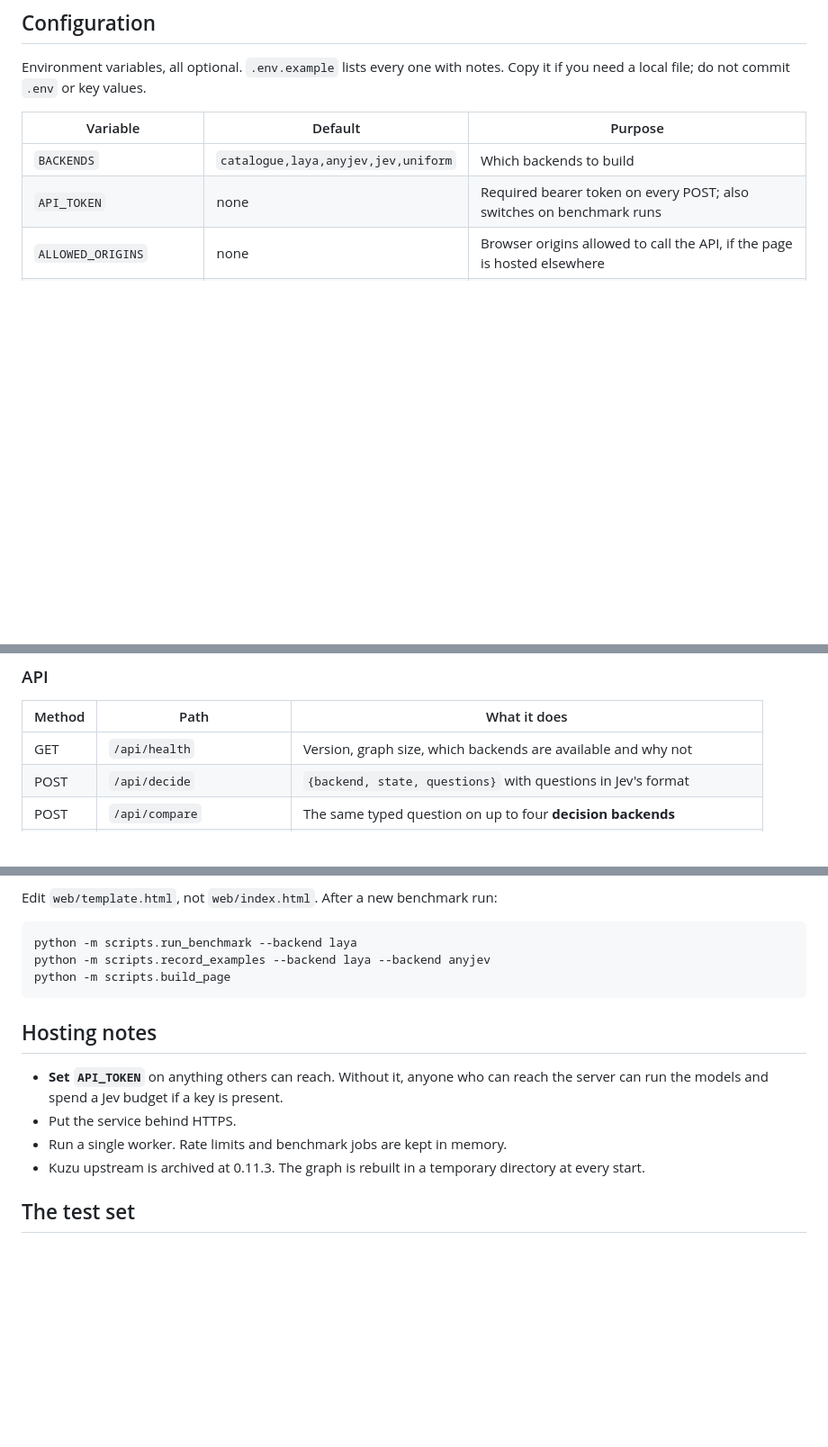
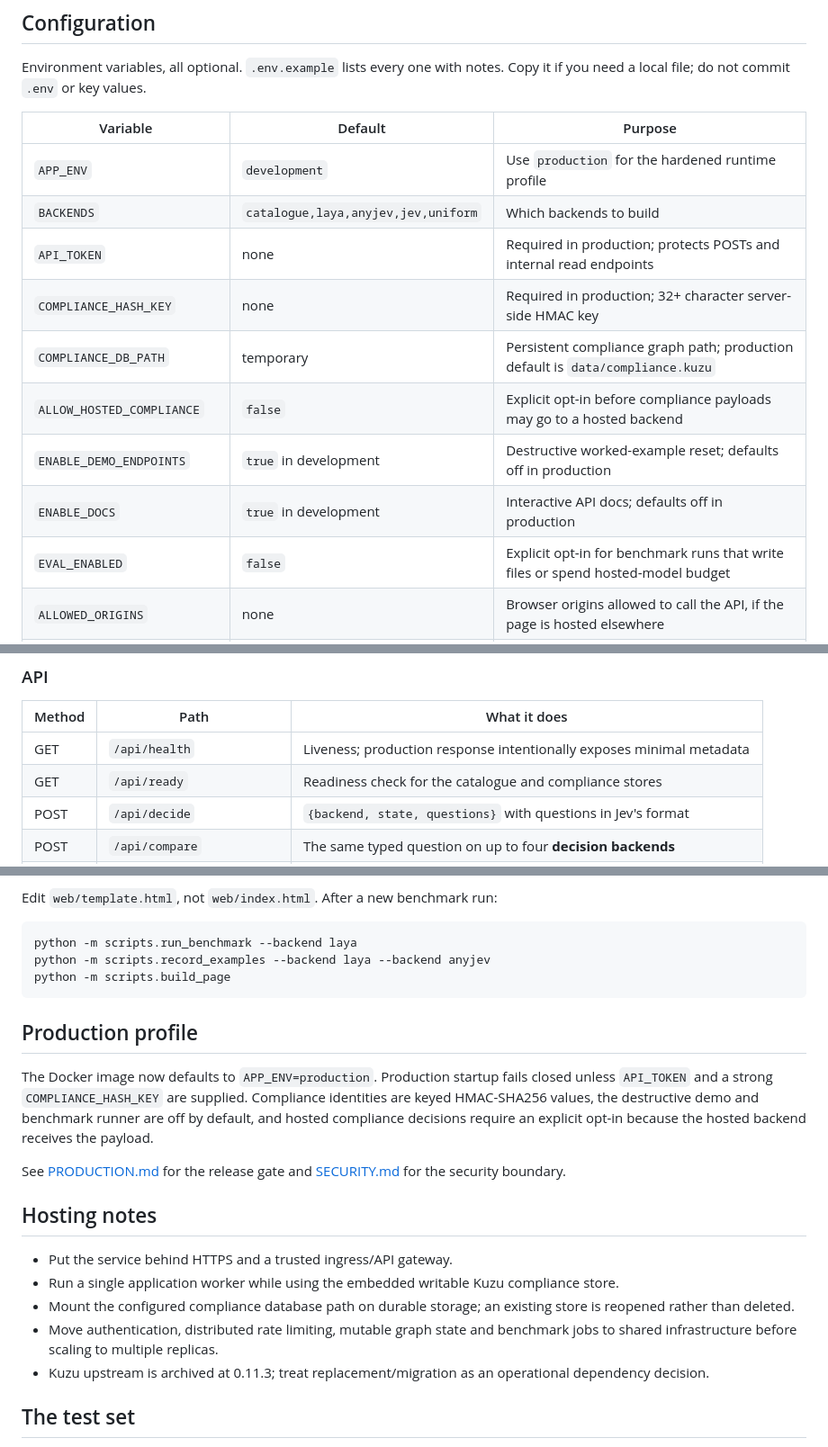
Before and after one commit to 2096955/graphragapp, a Markdown page: README.md, 3 parts joined by grey strips. Shown at 90% size. GitHub-like rendering; blank space fills up the shorter version.

Commit message:
prod: document hardened runtime in README

````diff
--- a/README.md
+++ b/README.md
@@ -178,8 +178,15 @@ Environment variables, all optional. `.env.example` lists every one with notes.
 
 | Variable | Default | Purpose |
 |---|---|---|
+| `APP_ENV` | `development` | Use `production` for the hardened runtime profile |
 | `BACKENDS` | `catalogue,laya,anyjev,jev,uniform` | Which backends to build |
-| `API_TOKEN` | none | Required bearer token on every POST; also switches on benchmark runs |
+| `API_TOKEN` | none | Required in production; protects POSTs and internal read endpoints |
+| `COMPLIANCE_HASH_KEY` | none | Required in production; 32+ character server-side HMAC key |
+| `COMPLIANCE_DB_PATH` | temporary | Persistent compliance graph path; production default is `data/compliance.kuzu` |
+| `ALLOW_HOSTED_COMPLIANCE` | `false` | Explicit opt-in before compliance payloads may go to a hosted backend |
+| `ENABLE_DEMO_ENDPOINTS` | `true` in development | Destructive worked-example reset; defaults off in production |
+| `ENABLE_DOCS` | `true` in development | Interactive API docs; defaults off in production |
+| `EVAL_ENABLED` | `false` | Explicit opt-in for benchmark runs that write files or spend hosted-model budget |
 | `ALLOWED_ORIGINS` | none | Browser origins allowed to call the API, if the page is hosted elsewhere |
 | `TYPESAFE_API_KEY` | none | Enables TypeSafe Jev. Stays on the server. Leave unset. |
 | `JEV_PRICE_PER_MTOK` | `0.042` | USD per million input tokens, for cost reporting. Check the current price |
@@ -198,7 +205,8 @@ Environment variables, all optional. `.env.example` lists every one with notes.
 
 | Method | Path | What it does |
 |---|---|---|
-| GET | `/api/health` | Version, graph size, which backends are available and why not |
+| GET | `/api/health` | Liveness; production response intentionally exposes minimal metadata |
+| GET | `/api/ready` | Readiness check for the catalogue and compliance stores |
 | POST | `/api/decide` | `{backend, state, questions}` with questions in Jev's format |
 | POST | `/api/compare` | The same typed question on up to four **decision backends** |
 | POST | `/api/pipeline` | `{backend, request, preference}` through the whole pipeline |
@@ -226,12 +234,24 @@ python -m scripts.record_examples --backend laya --backend anyjev
 python -m scripts.build_page
 ```
 
+## Production profile
+
+The Docker image now defaults to `APP_ENV=production`. Production startup fails
+closed unless `API_TOKEN` and a strong `COMPLIANCE_HASH_KEY` are supplied.
+Compliance identities are keyed HMAC-SHA256 values, the destructive demo and
+benchmark runner are off by default, and hosted compliance decisions require an
+explicit opt-in because the hosted backend receives the payload.
+
+See [PRODUCTION.md](PRODUCTION.md) for the release gate and [SECURITY.md](SECURITY.md)
+for the security boundary.
+
 ## Hosting notes
 
-- **Set `API_TOKEN`** on anything others can reach. Without it, anyone who can reach the server can run the models and spend a Jev budget if a key is present.
-- Put the service behind HTTPS.
-- Run a single worker. Rate limits and benchmark jobs are kept in memory.
-- Kuzu upstream is archived at 0.11.3. The graph is rebuilt in a temporary directory at every start.
+- Put the service behind HTTPS and a trusted ingress/API gateway.
+- Run a single application worker while using the embedded writable Kuzu compliance store.
+- Mount the configured compliance database path on durable storage; an existing store is reopened rather than deleted.
+- Move authentication, distributed rate limiting, mutable graph state and benchmark jobs to shared infrastructure before scaling to multiple replicas.
+- Kuzu upstream is archived at 0.11.3; treat replacement/migration as an operational dependency decision.
 
 ## The test set
 
````
